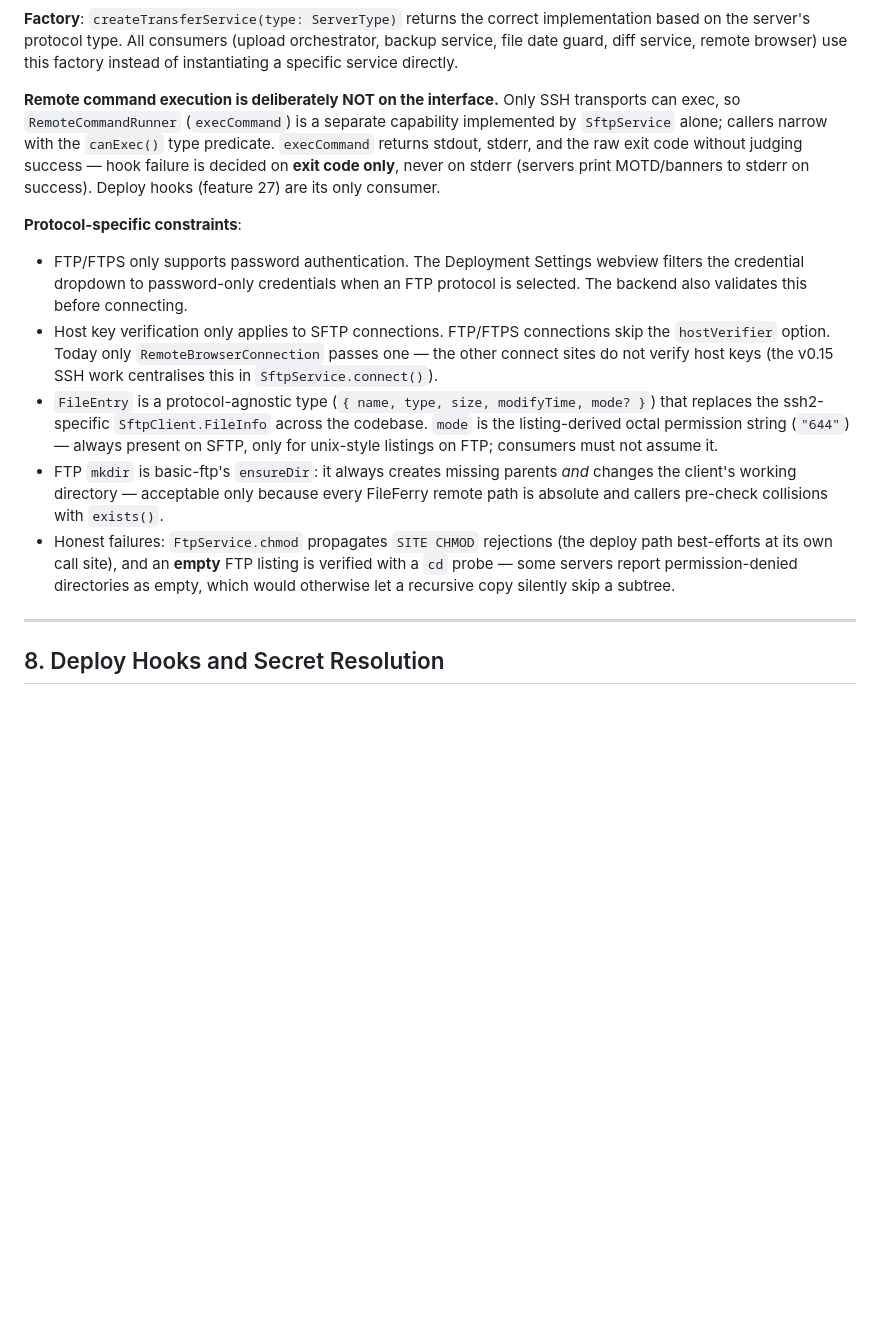
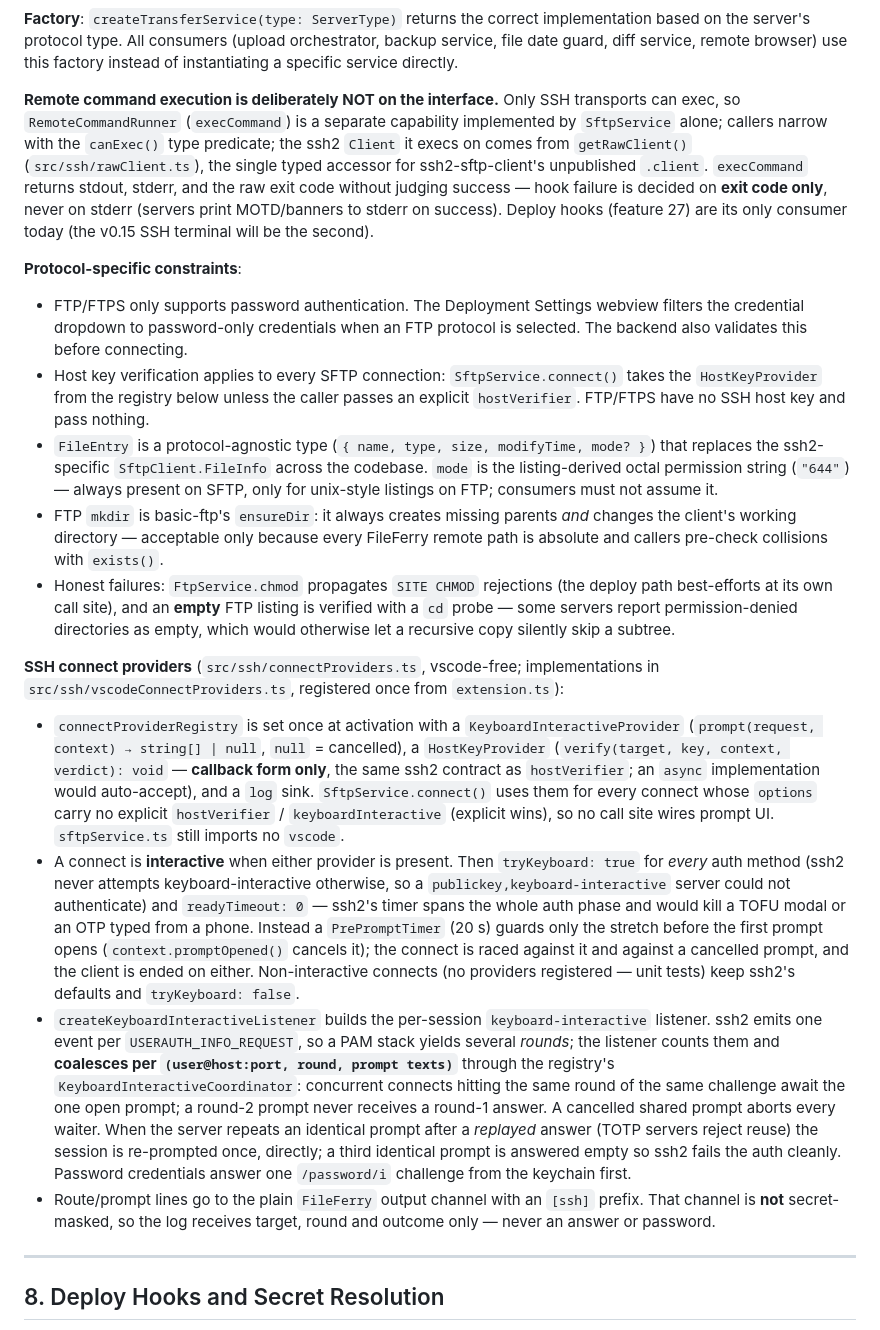
Before and after one commit to emrah-isik/fileferry-vscode, a Markdown page: docs/architecture.md, the part around one of its changes. Drawn GitHub-style; blank space fills up the shorter version.

Commit message:
docs(ssh): connect providers in architecture.md; host-key/2FA prompts on every connect in GUIDE (18a-1a)

```diff
--- a/docs/architecture.md
+++ b/docs/architecture.md
@@ -200,15 +200,22 @@ interface TransferService {
 
 **Factory**: `createTransferService(type: ServerType)` returns the correct implementation based on the server's protocol type. All consumers (upload orchestrator, backup service, file date guard, diff service, remote browser) use this factory instead of instantiating a specific service directly.
 
-**Remote command execution is deliberately NOT on the interface.** Only SSH transports can exec, so `RemoteCommandRunner` (`execCommand`) is a separate capability implemented by `SftpService` alone; callers narrow with the `canExec()` type predicate. `execCommand` returns stdout, stderr, and the raw exit code without judging success — hook failure is decided on **exit code only**, never on stderr (servers print MOTD/banners to stderr on success). Deploy hooks (feature 27) are its only consumer.
+**Remote command execution is deliberately NOT on the interface.** Only SSH transports can exec, so `RemoteCommandRunner` (`execCommand`) is a separate capability implemented by `SftpService` alone; callers narrow with the `canExec()` type predicate; the ssh2 `Client` it execs on comes from `getRawClient()` (`src/ssh/rawClient.ts`), the single typed accessor for ssh2-sftp-client's unpublished `.client`. `execCommand` returns stdout, stderr, and the raw exit code without judging success — hook failure is decided on **exit code only**, never on stderr (servers print MOTD/banners to stderr on success). Deploy hooks (feature 27) are its only consumer today (the v0.15 SSH terminal will be the second).
 
 **Protocol-specific constraints**:
 
 - FTP/FTPS only supports password authentication. The Deployment Settings webview filters the credential dropdown to password-only credentials when an FTP protocol is selected. The backend also validates this before connecting.
-- Host key verification only applies to SFTP connections. FTP/FTPS connections skip the `hostVerifier` option. Today only `RemoteBrowserConnection` passes one — the other connect sites do not verify host keys (the v0.15 SSH work centralises this in `SftpService.connect()`).
+- Host key verification applies to every SFTP connection: `SftpService.connect()` takes the `HostKeyProvider` from the registry below unless the caller passes an explicit `hostVerifier`. FTP/FTPS have no SSH host key and pass nothing.
 - `FileEntry` is a protocol-agnostic type (`{ name, type, size, modifyTime, mode? }`) that replaces the ssh2-specific `SftpClient.FileInfo` across the codebase. `mode` is the listing-derived octal permission string (`"644"`) — always present on SFTP, only for unix-style listings on FTP; consumers must not assume it.
 - FTP `mkdir` is basic-ftp's `ensureDir`: it always creates missing parents *and* changes the client's working directory — acceptable only because every FileFerry remote path is absolute and callers pre-check collisions with `exists()`.
 - Honest failures: `FtpService.chmod` propagates `SITE CHMOD` rejections (the deploy path best-efforts at its own call site), and an **empty** FTP listing is verified with a `cd` probe — some servers report permission-denied directories as empty, which would otherwise let a recursive copy silently skip a subtree.
+
+**SSH connect providers** (`src/ssh/connectProviders.ts`, vscode-free; implementations in `src/ssh/vscodeConnectProviders.ts`, registered once from `extension.ts`):
+
+- `connectProviderRegistry` is set once at activation with a `KeyboardInteractiveProvider` (`prompt(request, context) → string[] | null`, `null` = cancelled), a `HostKeyProvider` (`verify(target, key, context, verdict): void` — **callback form only**, the same ssh2 contract as `hostVerifier`; an `async` implementation would auto-accept), and a `log` sink. `SftpService.connect()` uses them for every connect whose `options` carry no explicit `hostVerifier` / `keyboardInteractive` (explicit wins), so no call site wires prompt UI. `sftpService.ts` still imports no `vscode`.
+- A connect is **interactive** when either provider is present. Then `tryKeyboard: true` for *every* auth method (ssh2 never attempts keyboard-interactive otherwise, so a `publickey,keyboard-interactive` server could not authenticate) and `readyTimeout: 0` — ssh2's timer spans the whole auth phase and would kill a TOFU modal or an OTP typed from a phone. Instead a `PrePromptTimer` (20 s) guards only the stretch before the first prompt opens (`context.promptOpened()` cancels it); the connect is raced against it and against a cancelled prompt, and the client is ended on either. Non-interactive connects (no providers registered — unit tests) keep ssh2's defaults and `tryKeyboard: false`.
+- `createKeyboardInteractiveListener` builds the per-session `keyboard-interactive` listener. ssh2 emits one event per `USERAUTH_INFO_REQUEST`, so a PAM stack yields several *rounds*; the listener counts them and **coalesces per `(user@host:port, round, prompt texts)`** through the registry's `KeyboardInteractiveCoordinator`: concurrent connects hitting the same round of the same challenge await the one open prompt; a round-2 prompt never receives a round-1 answer. A cancelled shared prompt aborts every waiter. When the server repeats an identical prompt after a *replayed* answer (TOTP servers reject reuse) the session is re-prompted once, directly; a third identical prompt is answered empty so ssh2 fails the auth cleanly. Password credentials answer one `/password/i` challenge from the keychain first.
+- Route/prompt lines go to the plain `FileFerry` output channel with an `[ssh]` prefix. That channel is **not** secret-masked, so the log receives target, round and outcome only — never an answer or password.
 
 ---
 
```
Also changed, not shown: other parts of docs/architecture.md (+2 -2 lines), docs/GUIDE.md (+11 -3 lines).
